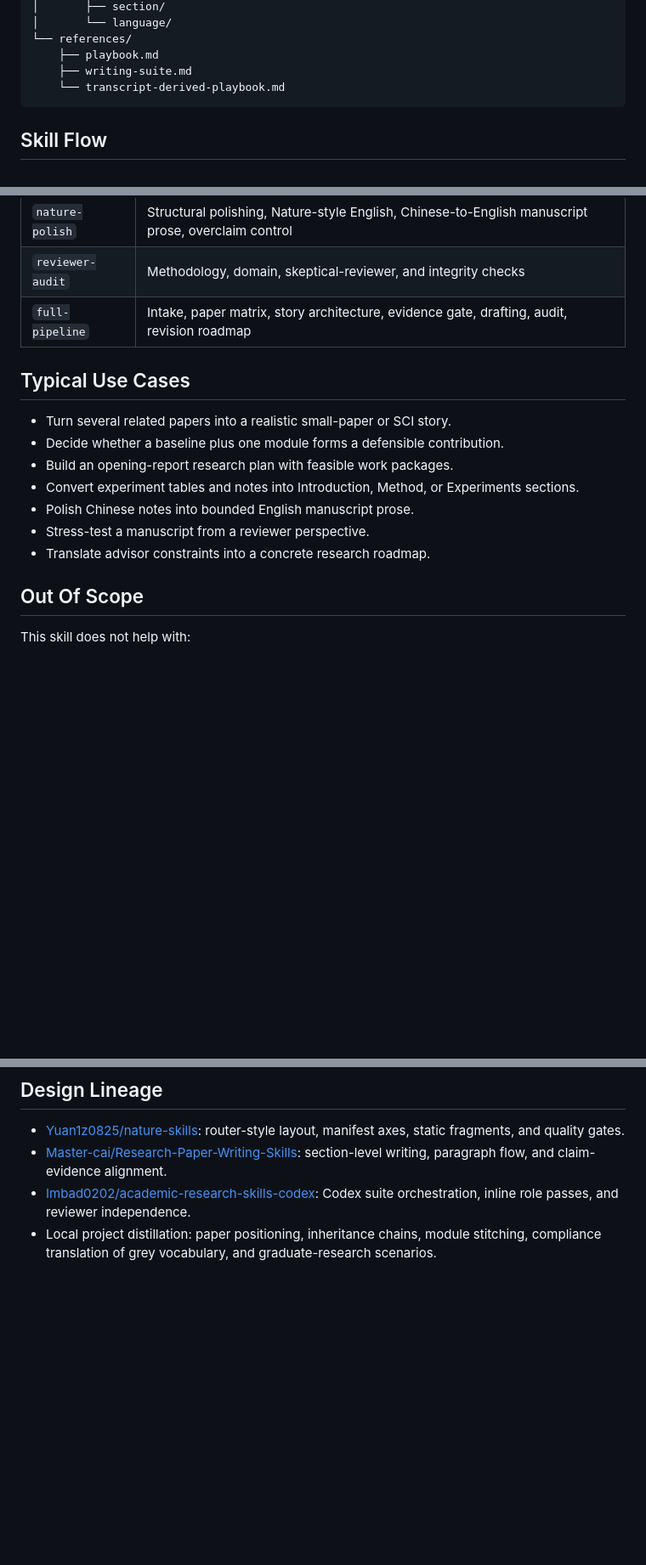
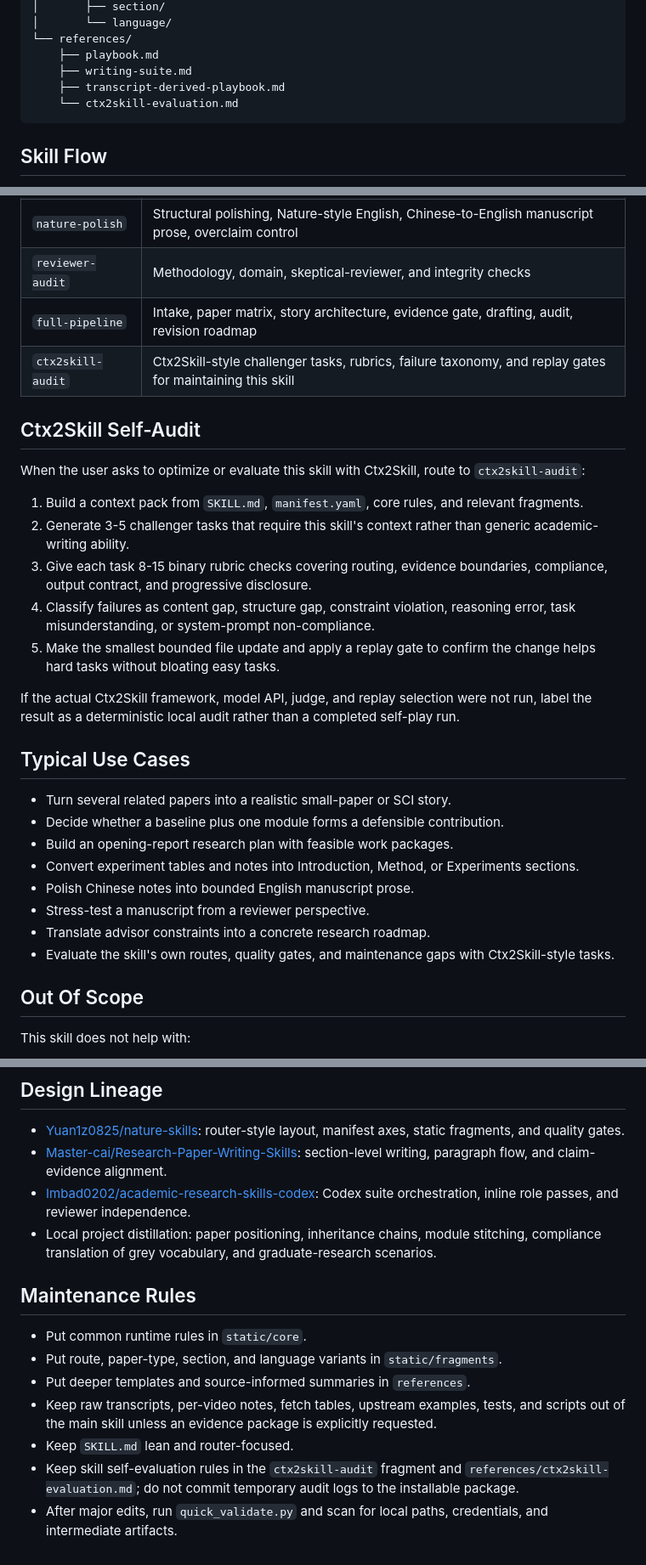
Before and after one commit to liang1228/academic-stitcher-skill, a Markdown page: README.en.md, 3 parts joined by grey strips. Shown at 85% size. GitHub-like rendering; blank space fills up the shorter version.

Commit message:
Add Ctx2Skill audit route to academic stitcher skill

````diff
--- a/README.en.md
+++ b/README.en.md
@@ -52,7 +54,8 @@ academic-stitcher-skill/
 └── references/
     ├── playbook.md
     ├── writing-suite.md
-    └── transcript-derived-playbook.md
+    ├── transcript-derived-playbook.md
+    └── ctx2skill-evaluation.md
 ```
 
 ## Skill Flow
@@ -75,6 +78,19 @@ The skill works as a router:
 | `nature-polish` | Structural polishing, Nature-style English, Chinese-to-English manuscript prose, overclaim control |
 | `reviewer-audit` | Methodology, domain, skeptical-reviewer, and integrity checks |
 | `full-pipeline` | Intake, paper matrix, story architecture, evidence gate, drafting, audit, revision roadmap |
+| `ctx2skill-audit` | Ctx2Skill-style challenger tasks, rubrics, failure taxonomy, and replay gates for maintaining this skill |
+
+## Ctx2Skill Self-Audit
+
+When the user asks to optimize or evaluate this skill with Ctx2Skill, route to `ctx2skill-audit`:
+
+1. Build a context pack from `SKILL.md`, `manifest.yaml`, core rules, and relevant fragments.
+2. Generate 3-5 challenger tasks that require this skill's context rather than generic academic-writing ability.
+3. Give each task 8-15 binary rubric checks covering routing, evidence boundaries, compliance, output contract, and progressive disclosure.
+4. Classify failures as content gap, structure gap, constraint violation, reasoning error, task misunderstanding, or system-prompt non-compliance.
+5. Make the smallest bounded file update and apply a replay gate to confirm the change helps hard tasks without bloating easy tasks.
+
+If the actual Ctx2Skill framework, model API, judge, and replay selection were not run, label the result as a deterministic local audit rather than a completed self-play run.
 
 ## Typical Use Cases
 
@@ -85,6 +101,7 @@ The skill works as a router:
 - Polish Chinese notes into bounded English manuscript prose.
 - Stress-test a manuscript from a reviewer perspective.
 - Translate advisor constraints into a concrete research roadmap.
+- Evaluate the skill's own routes, quality gates, and maintenance gaps with Ctx2Skill-style tasks.
 
 ## Out Of Scope
 
@@ -159,3 +176,13 @@ For English manuscript work, return polished English first. If the source materi
 - [Master-cai/Research-Paper-Writing-Skills](https://github.com/Master-cai/Research-Paper-Writing-Skills): section-level writing, paragraph flow, and claim-evidence alignment.
 - [Imbad0202/academic-research-skills-codex](https://github.com/Imbad0202/academic-research-skills-codex): Codex suite orchestration, inline role passes, and reviewer independence.
 - Local project distillation: paper positioning, inheritance chains, module stitching, compliance translation of grey vocabulary, and graduate-research scenarios.
+
+## Maintenance Rules
+
+- Put common runtime rules in `static/core`.
+- Put route, paper-type, section, and language variants in `static/fragments`.
+- Put deeper templates and source-informed summaries in `references`.
+- Keep raw transcripts, per-video notes, fetch tables, upstream examples, tests, and scripts out of the main skill unless an evidence package is explicitly requested.
+- Keep `SKILL.md` lean and router-focused.
+- Keep skill self-evaluation rules in the `ctx2skill-audit` fragment and `references/ctx2skill-evaluation.md`; do not commit temporary audit logs to the installable package.
+- After major edits, run `quick_validate.py` and scan for local paths, credentials, and intermediate artifacts.
````
Also changed, not shown: other parts of README.en.md (+3 -1 lines).
